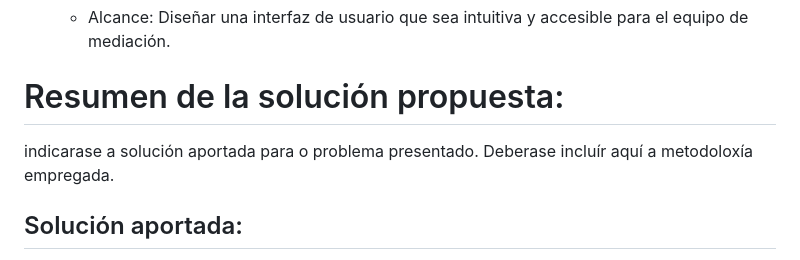
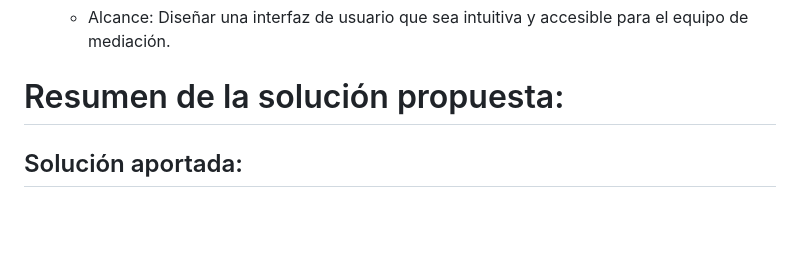
Before and after one commit to Raven-4/web_Mediacion, a Markdown page: README.md, the part around the change. Rendered like a GitHub page; blank space fills up the shorter version.

```diff
--- a/README.md
+++ b/README.md
@@ -95,7 +95,6 @@ Este proyecto tiene la intención de desarrollar una herramienta centralizada de
    - Alcance: Diseñar una interfaz de usuario que sea intuitiva y accesible para el equipo de mediación.
 
 # Resumen de la solución propuesta:
-indicarase a solución aportada para o problema presentado. Deberase incluír aquí a metodoloxía empregada.
 
 ## Solución aportada:
 
```
